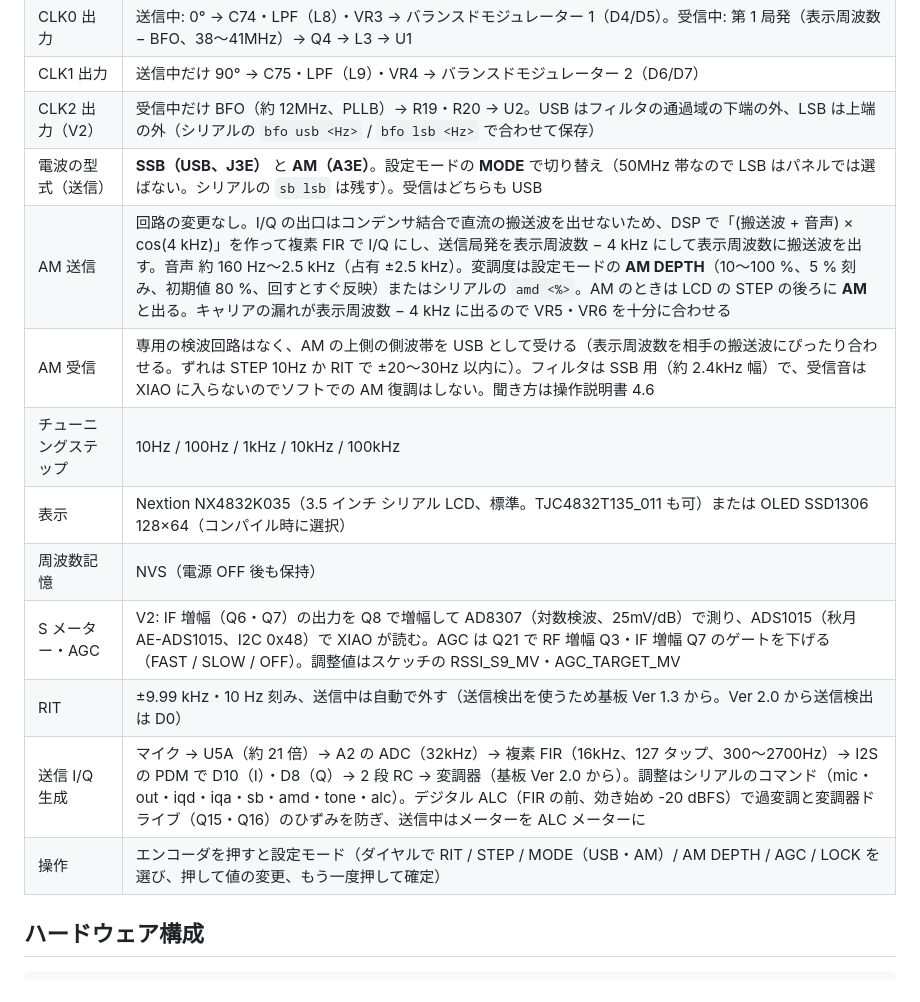
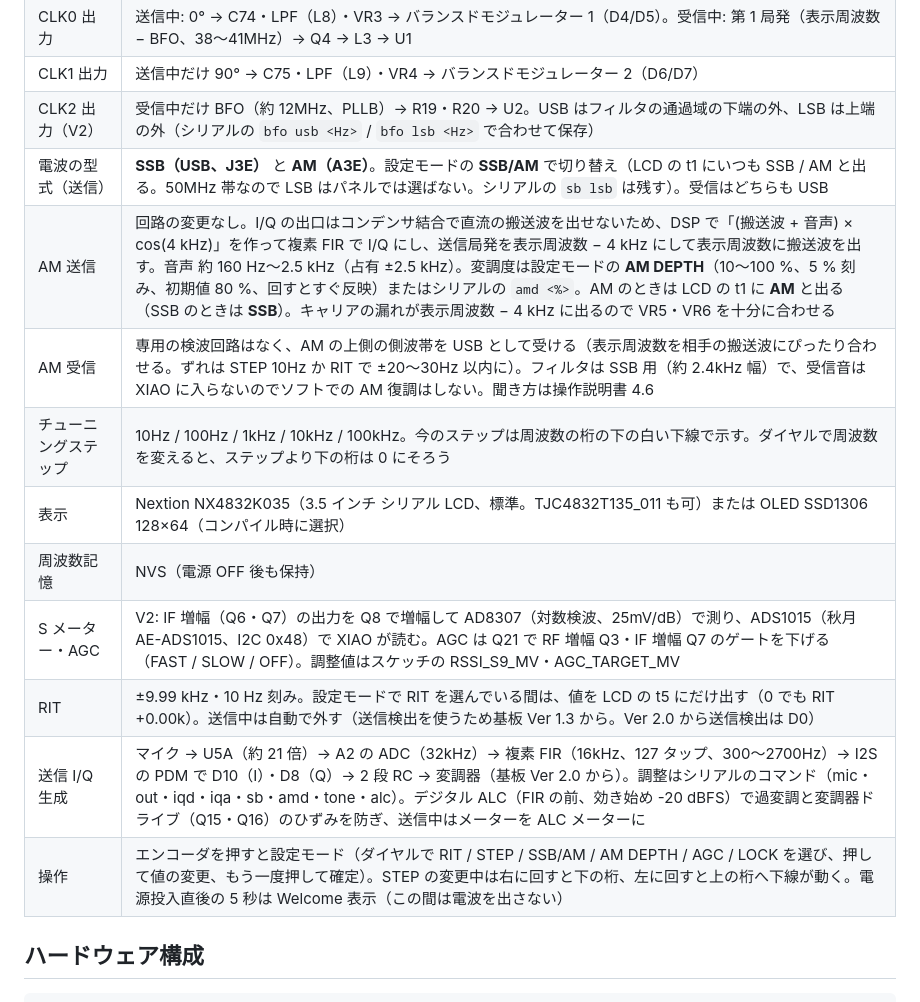
Before and after one commit to kazushinjo/PSN_TRX_XIAO_ESP32C3-V2, a Markdown page: README.md, the part around one of its changes. Drawn GitHub-style.

```diff
--- a/README.md
+++ b/README.md
@@ -25,16 +25,16 @@ Si5351 の CLK0（0°）/ CLK1（90°）二相出力を直接バランスドモ
 | CLK0 出力 | 送信中: 0° → C74・LPF（L8）・VR3 → バランスドモジュレーター 1（D4/D5）。受信中: 第 1 局発（表示周波数 − BFO、38〜41MHz）→ Q4 → L3 → U1 |
 | CLK1 出力 | 送信中だけ 90° → C75・LPF（L9）・VR4 → バランスドモジュレーター 2（D6/D7） |
 | CLK2 出力（V2） | 受信中だけ BFO（約 12MHz、PLLB）→ R19・R20 → U2。USB はフィルタの通過域の下端の外、LSB は上端の外（シリアルの `bfo usb <Hz>` / `bfo lsb <Hz>` で合わせて保存） |
-| 電波の型式（送信） | **SSB（USB、J3E）** と **AM（A3E）**。設定モードの **MODE** で切り替え（50MHz 帯なので LSB はパネルでは選ばない。シリアルの `sb lsb` は残す）。受信はどちらも USB |
-| AM 送信 | 回路の変更なし。I/Q の出口はコンデンサ結合で直流の搬送波を出せないため、DSP で「(搬送波 + 音声) × cos(4 kHz)」を作って複素 FIR で I/Q にし、送信局発を表示周波数 − 4 kHz にして表示周波数に搬送波を出す。音声 約 160 Hz〜2.5 kHz（占有 ±2.5 kHz）。変調度は設定モードの **AM DEPTH**（10〜100 %、5 % 刻み、初期値 80 %、回すとすぐ反映）またはシリアルの `amd <%>`。AM のときは LCD の STEP の後ろに **AM** と出る。キャリアの漏れが表示周波数 − 4 kHz に出るので VR5・VR6 を十分に合わせる |
+| 電波の型式（送信） | **SSB（USB、J3E）** と **AM（A3E）**。設定モードの **SSB/AM** で切り替え（LCD の t1 にいつも SSB / AM と出る。50MHz 帯なので LSB はパネルでは選ばない。シリアルの `sb lsb` は残す）。受信はどちらも USB |
+| AM 送信 | 回路の変更なし。I/Q の出口はコンデンサ結合で直流の搬送波を出せないため、DSP で「(搬送波 + 音声) × cos(4 kHz)」を作って複素 FIR で I/Q にし、送信局発を表示周波数 − 4 kHz にして表示周波数に搬送波を出す。音声 約 160 Hz〜2.5 kHz（占有 ±2.5 kHz）。変調度は設定モードの **AM DEPTH**（10〜100 %、5 % 刻み、初期値 80 %、回すとすぐ反映）またはシリアルの `amd <%>`。AM のときは LCD の t1 に **AM** と出る（SSB のときは **SSB**）。キャリアの漏れが表示周波数 − 4 kHz に出るので VR5・VR6 を十分に合わせる |
 | AM 受信 | 専用の検波回路はなく、AM の上側の側波帯を USB として受ける（表示周波数を相手の搬送波にぴったり合わせる。ずれは STEP 10Hz か RIT で ±20〜30Hz 以内に）。フィルタは SSB 用（約 2.4kHz 幅）で、受信音は XIAO に入らないのでソフトでの AM 復調はしない。聞き方は操作説明書 4.6 |
-| チューニングステップ | 10Hz / 100Hz / 1kHz / 10kHz / 100kHz |
+| チューニングステップ | 10Hz / 100Hz / 1kHz / 10kHz / 100kHz。今のステップは周波数の桁の下の白い下線で示す。ダイヤルで周波数を変えると、ステップより下の桁は 0 にそろう |
 | 表示 | Nextion NX4832K035（3.5 インチ シリアル LCD、標準。TJC4832T135_011 も可）または OLED SSD1306 128×64（コンパイル時に選択） |
 | 周波数記憶 | NVS（電源 OFF 後も保持） |
 | S メーター・AGC | V2: IF 増幅（Q6・Q7）の出力を Q8 で増幅して AD8307（対数検波、25mV/dB）で測り、ADS1015（秋月 AE-ADS1015、I2C 0x48）で XIAO が読む。AGC は Q21 で RF 増幅 Q3・IF 増幅 Q7 のゲートを下げる（FAST / SLOW / OFF）。調整値はスケッチの RSSI_S9_MV・AGC_TARGET_MV |
-| RIT | ±9.99 kHz・10 Hz 刻み、送信中は自動で外す（送信検出を使うため基板 Ver 1.3 から。Ver 2.0 から送信検出は D0） |
+| RIT | ±9.99 kHz・10 Hz 刻み。設定モードで RIT を選んでいる間は、値を LCD の t5 にだけ出す（0 でも RIT +0.00k）。送信中は自動で外す（送信検出を使うため基板 Ver 1.3 から。Ver 2.0 から送信検出は D0） |
 | 送信 I/Q 生成 | マイク → U5A（約 21 倍）→ A2 の ADC（32kHz）→ 複素 FIR（16kHz、127 タップ、300〜2700Hz）→ I2S の PDM で D10（I）・D8（Q）→ 2 段 RC → 変調器（基板 Ver 2.0 から）。調整はシリアルのコマンド（mic・out・iqd・iqa・sb・amd・tone・alc）。デジタル ALC（FIR の前、効き始め -20 dBFS）で過変調と変調器ドライブ（Q15・Q16）のひずみを防ぎ、送信中はメーターを ALC メーターに |
-| 操作 | エンコーダを押すと設定モード（ダイヤルで RIT / STEP / MODE（USB・AM）/ AM DEPTH / AGC / LOCK を選び、押して値の変更、もう一度押して確定） |
+| 操作 | エンコーダを押すと設定モード（ダイヤルで RIT / STEP / SSB/AM / AM DEPTH / AGC / LOCK を選び、押して値の変更、もう一度押して確定）。STEP の変更中は右に回すと下の桁、左に回すと上の桁へ下線が動く。電源投入直後の 5 秒は Welcome 表示（この間は電波を出さない） |
 
 ## ハードウェア構成
 
```
Also changed, not shown: other parts of README.md (+10 -1 lines), PSN_TRX_XIAO_ESP32C3/nextion/画面データ作成手順.md (+9 -4 lines), manual/README.md (+22 -18 lines), docs/images/lcd_t0_t7_layout.png (added), 5 other files.
